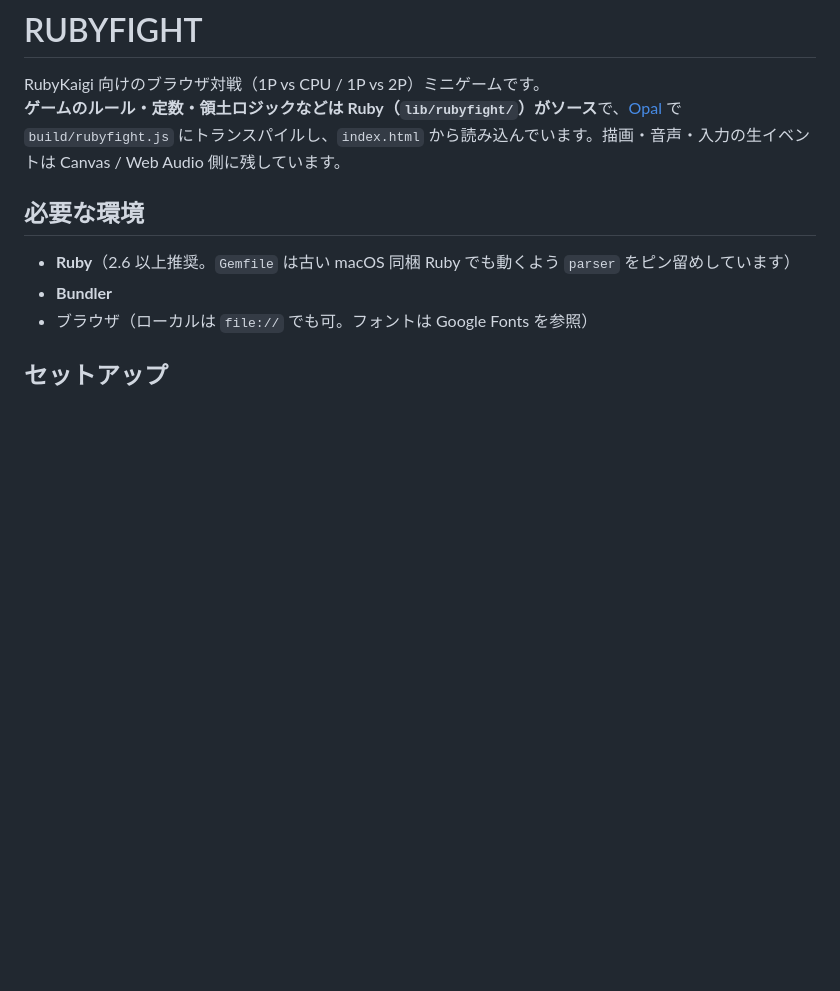
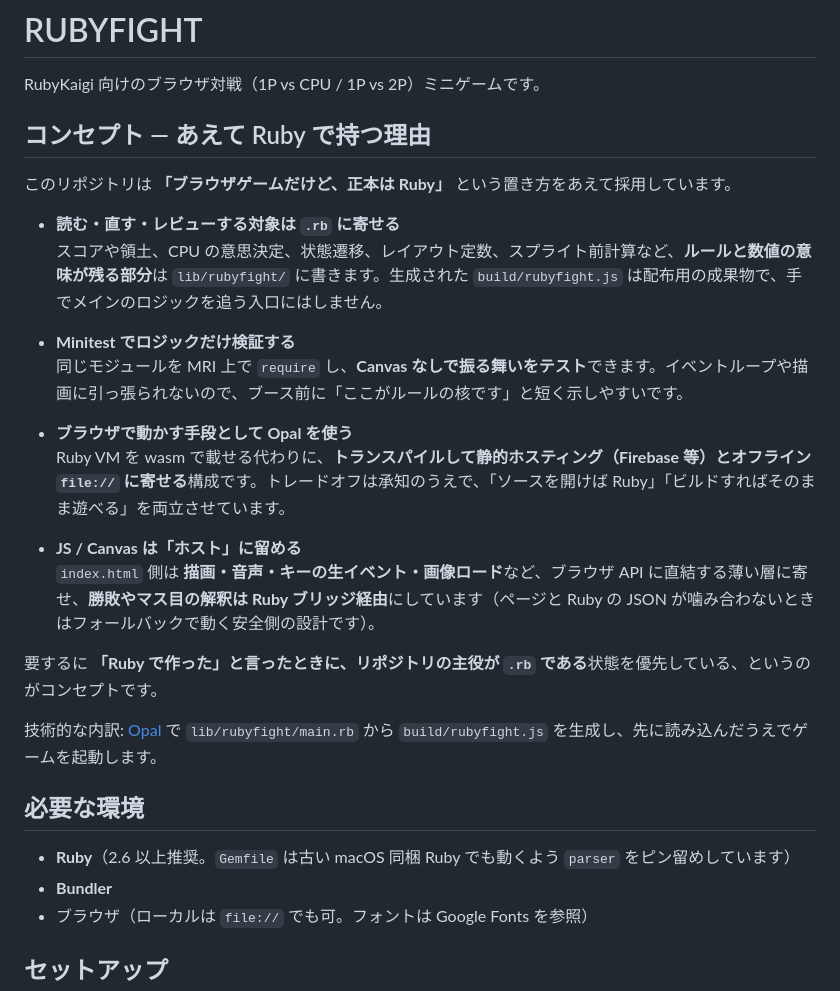
Before and after one commit to dorisukeone/rubyfight, a Markdown page: README.md, the part around the change. Drawn GitHub-style; blank space fills up the shorter version.

Commit message:
docs: README concept — why Ruby is the source of truth

```diff
--- a/README.md
+++ b/README.md
@@ -1,7 +1,26 @@
 # RUBYFIGHT
 
 RubyKaigi 向けのブラウザ対戦（1P vs CPU / 1P vs 2P）ミニゲームです。
-**ゲームのルール・定数・領土ロジックなどは Ruby（`lib/rubyfight/`）がソース**で、[Opal](https://opalrb.com/) で `build/rubyfight.js` にトランスパイルし、`index.html` から読み込んでいます。描画・音声・入力の生イベントは Canvas / Web Audio 側に残しています。
+
+## コンセプト — あえて Ruby で持つ理由
+
+このリポジトリは **「ブラウザゲームだけど、正本は Ruby」** という置き方をあえて採用しています。
+
+- **読む・直す・レビューする対象は `.rb` に寄せる**
+  スコアや領土、CPU の意思決定、状態遷移、レイアウト定数、スプライト前計算など、**ルールと数値の意味が残る部分**は `lib/rubyfight/` に書きます。生成された `build/rubyfight.js` は配布用の成果物で、手でメインのロジックを追う入口にはしません。
+
+- **Minitest でロジックだけ検証する**
+  同じモジュールを MRI 上で `require` し、**Canvas なしで振る舞いをテスト**できます。イベントループや描画に引っ張られないので、ブース前に「ここがルールの核です」と短く示しやすいです。
+
+- **ブラウザで動かす手段として Opal を使う**
+  Ruby VM を wasm で載せる代わりに、**トランスパイルして静的ホスティング（Firebase 等）とオフライン `file://` に寄せる**構成です。トレードオフは承知のうえで、「ソースを開けば Ruby」「ビルドすればそのまま遊べる」を両立させています。
+
+- **JS / Canvas は「ホスト」に留める**
+  `index.html` 側は **描画・音声・キーの生イベント・画像ロード**など、ブラウザ API に直結する薄い層に寄せ、**勝敗やマス目の解釈は Ruby ブリッジ経由**にしています（ページと Ruby の JSON が噛み合わないときはフォールバックで動く安全側の設計です）。
+
+要するに **「Ruby で作った」と言ったときに、リポジトリの主役が `.rb` である**状態を優先している、というのがコンセプトです。
+
+技術的な内訳: [Opal](https://opalrb.com/) で `lib/rubyfight/main.rb` から `build/rubyfight.js` を生成し、先に読み込んだうえでゲームを起動します。
 
 ## 必要な環境
 
```
